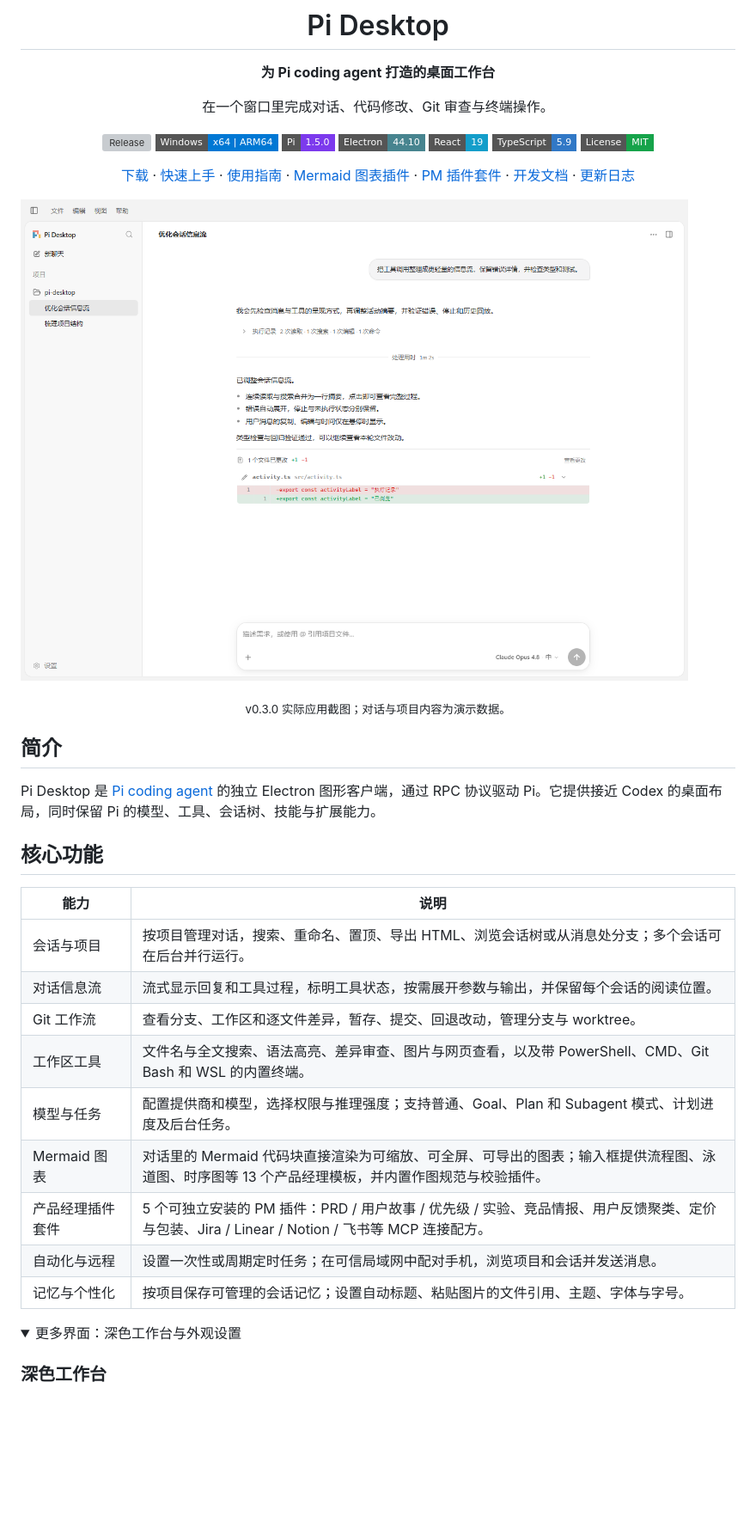
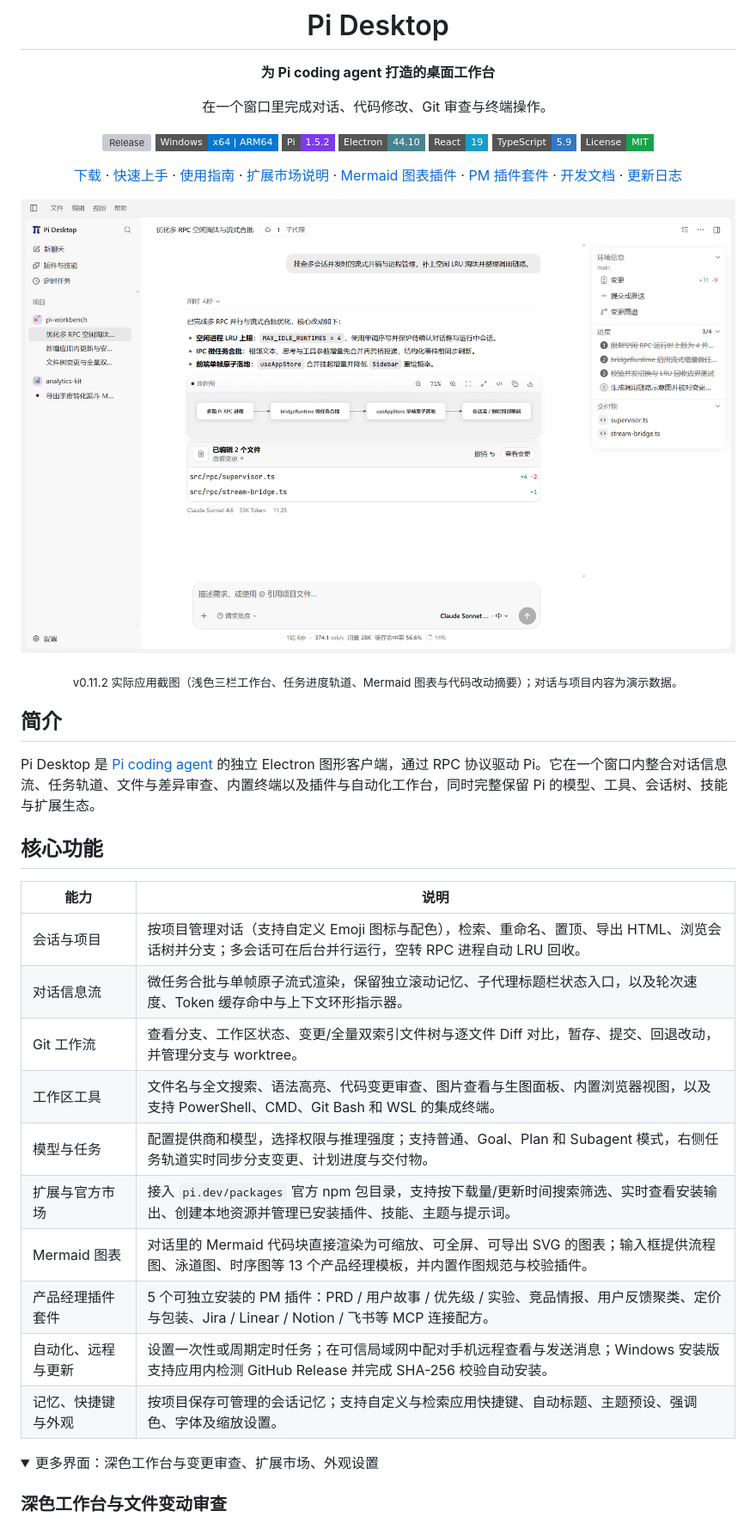
Before and after one commit to facron2004/pi-desktop, a Markdown page: README.md, the part around one of its changes. Shown at 86% size. Rendered like a GitHub page; pictures changed too: docs/screenshots/workbench-light.png; folded sections open; badges without logos; blank space fills up the shorter version; grey boxes are pictures that could not be loaded.

```diff
--- a/README.md
+++ b/README.md
@@ -8,9 +8,9 @@
 
 在一个窗口里完成对话、代码修改、Git 审查与终端操作。
 
-[![Release](https://img.shields.io/github/v/release/facron2004/pi-desktop?style=flat-square&color=2563eb)](https://github.com/facron2004/pi-desktop/releases/latest) [![Platform](https://img.shields.io/badge/Windows-x64%20%7C%20ARM64-0078D4?style=flat-square)](https://github.com/facron2004/pi-desktop/releases/latest) [![Pi](https://img.shields.io/badge/Pi-1.5.0-7c3aed?style=flat-square)](https://github.com/earendil-works/pi) [![Electron](https://img.shields.io/badge/Electron-44.10-47848F?style=flat-square&logo=electron&logoColor=white)](package.json) [![React](https://img.shields.io/badge/React-19-149ECA?style=flat-square&logo=react&logoColor=white)](package.json) [![TypeScript](https://img.shields.io/badge/TypeScript-5.9-3178C6?style=flat-square&logo=typescript&logoColor=white)](package.json) [![License](https://img.shields.io/badge/License-MIT-16a34a?style=flat-square)](LICENSE)
+[![Release](https://img.shields.io/github/v/release/facron2004/pi-desktop?style=flat-square&color=2563eb)](https://github.com/facron2004/pi-desktop/releases/latest) [![Platform](https://img.shields.io/badge/Windows-x64%20%7C%20ARM64-0078D4?style=flat-square)](https://github.com/facron2004/pi-desktop/releases/latest) [![Pi](https://img.shields.io/badge/Pi-1.5.2-7c3aed?style=flat-square)](https://github.com/earendil-works/pi) [![Electron](https://img.shields.io/badge/Electron-44.10-47848F?style=flat-square&logo=electron&logoColor=white)](package.json) [![React](https://img.shields.io/badge/React-19-149ECA?style=flat-square&logo=react&logoColor=white)](package.json) [![TypeScript](https://img.shields.io/badge/TypeScript-5.9-3178C6?style=flat-square&logo=typescript&logoColor=white)](package.json) [![License](https://img.shields.io/badge/License-MIT-16a34a?style=flat-square)](LICENSE)
 
-[下载](https://github.com/facron2004/pi-desktop/releases/latest) · [快速上手](#快速上手) · [使用指南](docs/user-guide.md) · [Mermaid 图表插件](docs/mermaid-plugin.md) · [PM 插件套件](docs/pm-plugin-suite.md) · [开发文档](docs/development.md) · [更新日志](CHANGELOG.md)
+[下载](https://github.com/facron2004/pi-desktop/releases/latest) · [快速上手](#快速上手) · [使用指南](docs/user-guide.md) · [扩展市场说明](docs/marketplace.md) · [Mermaid 图表插件](docs/mermaid-plugin.md) · [PM 插件套件](docs/pm-plugin-suite.md) · [开发文档](docs/development.md) · [更新日志](CHANGELOG.md)
 
 </div>
 
@@ -18,26 +18,27 @@
 
-<p align="center"><sub>v0.3.0 实际应用截图；对话与项目内容为演示数据。</sub></p>
+<p align="center"><sub>v0.11.2 实际应用截图（浅色三栏工作台、任务进度轨道、Mermaid 图表与代码改动摘要）；对话与项目内容为演示数据。</sub></p>
 
 ## 简介
 
-Pi Desktop 是 [Pi coding agent](https://github.com/earendil-works/pi) 的独立 Electron 图形客户端，通过 RPC 协议驱动 Pi。它提供接近 Codex 的桌面布局，同时保留 Pi 的模型、工具、会话树、技能与扩展能力。
+Pi Desktop 是 [Pi coding agent](https://github.com/earendil-works/pi) 的独立 Electron 图形客户端，通过 RPC 协议驱动 Pi。它在一个窗口内整合对话信息流、任务轨道、文件与差异审查、内置终端以及插件与自动化工作台，同时完整保留 Pi 的模型、工具、会话树、技能与扩展生态。
 
 ## 核心功能
 
 | 能力 | 说明 |
 | --- | --- |
-| 会话与项目 | 按项目管理对话，搜索、重命名、置顶、导出 HTML、浏览会话树或从消息处分支；多个会话可在后台并行运行。 |
-| 对话信息流 | 流式显示回复和工具过程，标明工具状态，按需展开参数与输出，并保留每个会话的阅读位置。 |
-| Git 工作流 | 查看分支、工作区和逐文件差异，暂存、提交、回退改动，管理分支与 worktree。 |
-| 工作区工具 | 文件名与全文搜索、语法高亮、差异审查、图片与网页查看，以及带 PowerShell、CMD、Git Bash 和 WSL 的内置终端。 |
-| 模型与任务 | 配置提供商和模型，选择权限与推理强度；支持普通、Goal、Plan 和 Subagent 模式、计划进度及后台任务。 |
-| Mermaid 图表 | 对话里的 Mermaid 代码块直接渲染为可缩放、可全屏、可导出的图表；输入框提供流程图、泳道图、时序图等 13 个产品经理模板，并内置作图规范与校验插件。 |
+| 会话与项目 | 按项目管理对话（支持自定义 Emoji 图标与配色），检索、重命名、置顶、导出 HTML、浏览会话树并分支；多会话可在后台并行运行，空转 RPC 进程自动 LRU 回收。 |
+| 对话信息流 | 微任务合批与单帧原子流式渲染，保留独立滚动记忆、子代理标题栏状态入口，以及轮次速度、Token 缓存命中与上下文环形指示器。 |
+| Git 工作流 | 查看分支、工作区状态、变更/全量双索引文件树与逐文件 Diff 对比，暂存、提交、回退改动，并管理分支与 worktree。 |
+| 工作区工具 | 文件名与全文搜索、语法高亮、代码变更审查、图片查看与生图面板、内置浏览器视图，以及支持 PowerShell、CMD、Git Bash 和 WSL 的集成终端。 |
+| 模型与任务 | 配置提供商和模型，选择权限与推理强度；支持普通、Goal、Plan 和 Subagent 模式，右侧任务轨道实时同步分支变更、计划进度与交付物。 |
+| 扩展与官方市场 | 接入 `pi.dev/packages` 官方 npm 包目录，支持按下载量/更新时间搜索筛选、实时查看安装输出、创建本地资源并管理已安装插件、技能、主题与提示词。 |
+| Mermaid 图表 | 对话里的 Mermaid 代码块直接渲染为可缩放、可全屏、可导出 SVG 的图表；输入框提供流程图、泳道图、时序图等 13 个产品经理模板，并内置作图规范与校验插件。 |
 | 产品经理插件套件 | 5 个可独立安装的 PM 插件：PRD / 用户故事 / 优先级 / 实验、竞品情报、用户反馈聚类、定价与包装、Jira / Linear / Notion / 飞书等 MCP 连接配方。 |
-| 自动化与远程 | 设置一次性或周期定时任务；在可信局域网中配对手机，浏览项目和会话并发送消息。 |
-| 记忆与个性化 | 按项目保存可管理的会话记忆；设置自动标题、粘贴图片的文件引用、主题、字体与字号。 |
+| 自动化、远程与更新 | 设置一次性或周期定时任务；在可信局域网中配对手机远程查看与发送消息；Windows 安装版支持应用内检测 GitHub Release 并完成 SHA-256 校验自动安装。 |
+| 记忆、快捷键与外观 | 按项目保存可管理的会话记忆；支持自定义与检索应用快捷键、自动标题、主题预设、强调色、字体及缩放设置。 |
 
 <details>
-<summary>更多界面：深色工作台与外观设置</summary>
+<summary>更多界面：深色工作台与变更审查、扩展市场、外观设置</summary>
 
-### 深色工作台
+### 深色工作台与文件变动审查
 
```
Also changed, not shown: other parts of README.md (+7 -3 lines), docs/user-guide.md (+1 -1 lines), docs/screenshots/appearance-settings.png, docs/screenshots/extensions-marketplace.png (added), docs/screenshots/workbench-dark.png.
